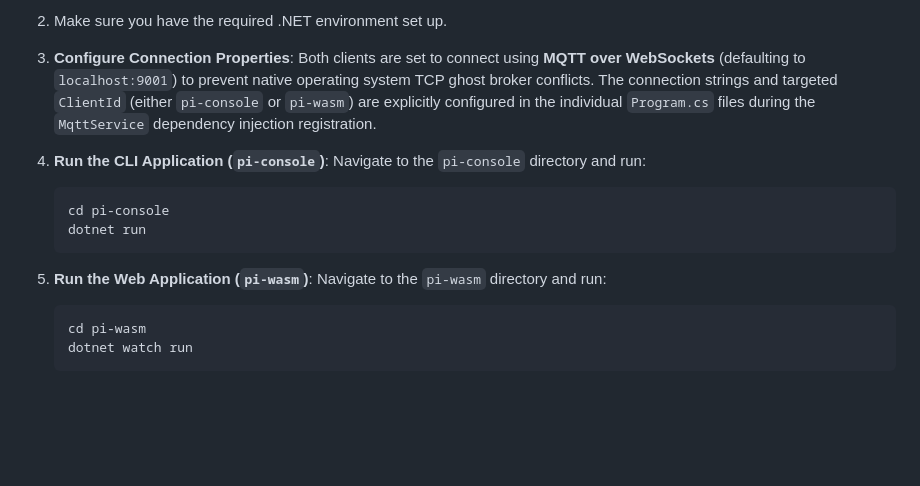
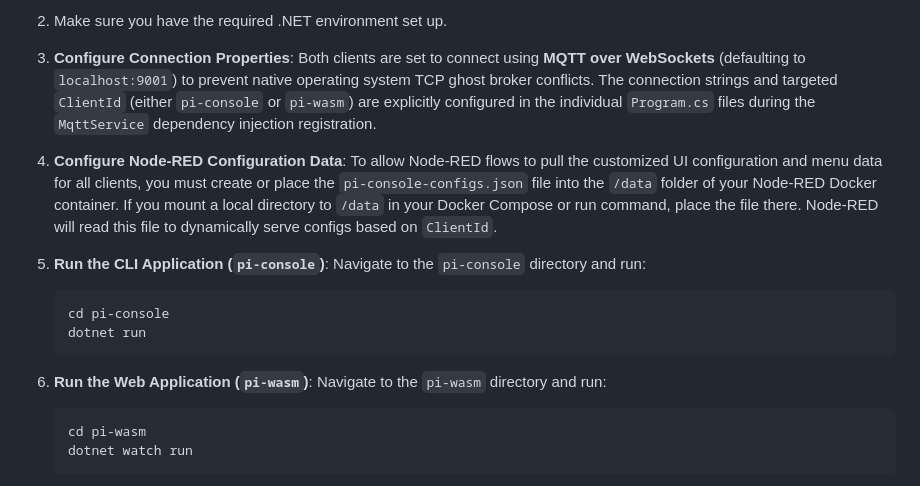
Before and after one commit to cerkit/pi-console, a Markdown page: README.md, the part around the change. GitHub-like rendering; blank space fills up the shorter version.

Commit message:
docs: Add Node-RED configuration instructions for pi-console-configs.json

````diff
--- a/README.md
+++ b/README.md
@@ -34,14 +34,17 @@ To support multiple clients, core business logic, MQTT communication, and layout
    Both clients are set to connect using **MQTT over WebSockets** (defaulting to `localhost:9001`) to prevent native operating system TCP ghost broker conflicts.
    The connection strings and targeted `ClientId` (either `pi-console` or `pi-wasm`) are explicitly configured in the individual `Program.cs` files during the `MqttService` dependency injection registration.
 
-4. **Run the CLI Application (`pi-console`)**:
+4. **Configure Node-RED Configuration Data**:
+   To allow Node-RED flows to pull the customized UI configuration and menu data for all clients, you must create or place the `pi-console-configs.json` file into the `/data` folder of your Node-RED Docker container. If you mount a local directory to `/data` in your Docker Compose or run command, place the file there. Node-RED will read this file to dynamically serve configs based on `ClientId`.
+
+5. **Run the CLI Application (`pi-console`)**:
    Navigate to the `pi-console` directory and run:
    ```bash
    cd pi-console
    dotnet run
    ```
 
-5. **Run the Web Application (`pi-wasm`)**:
+6. **Run the Web Application (`pi-wasm`)**:
    Navigate to the `pi-wasm` directory and run:
    ```bash
    cd pi-wasm
````
